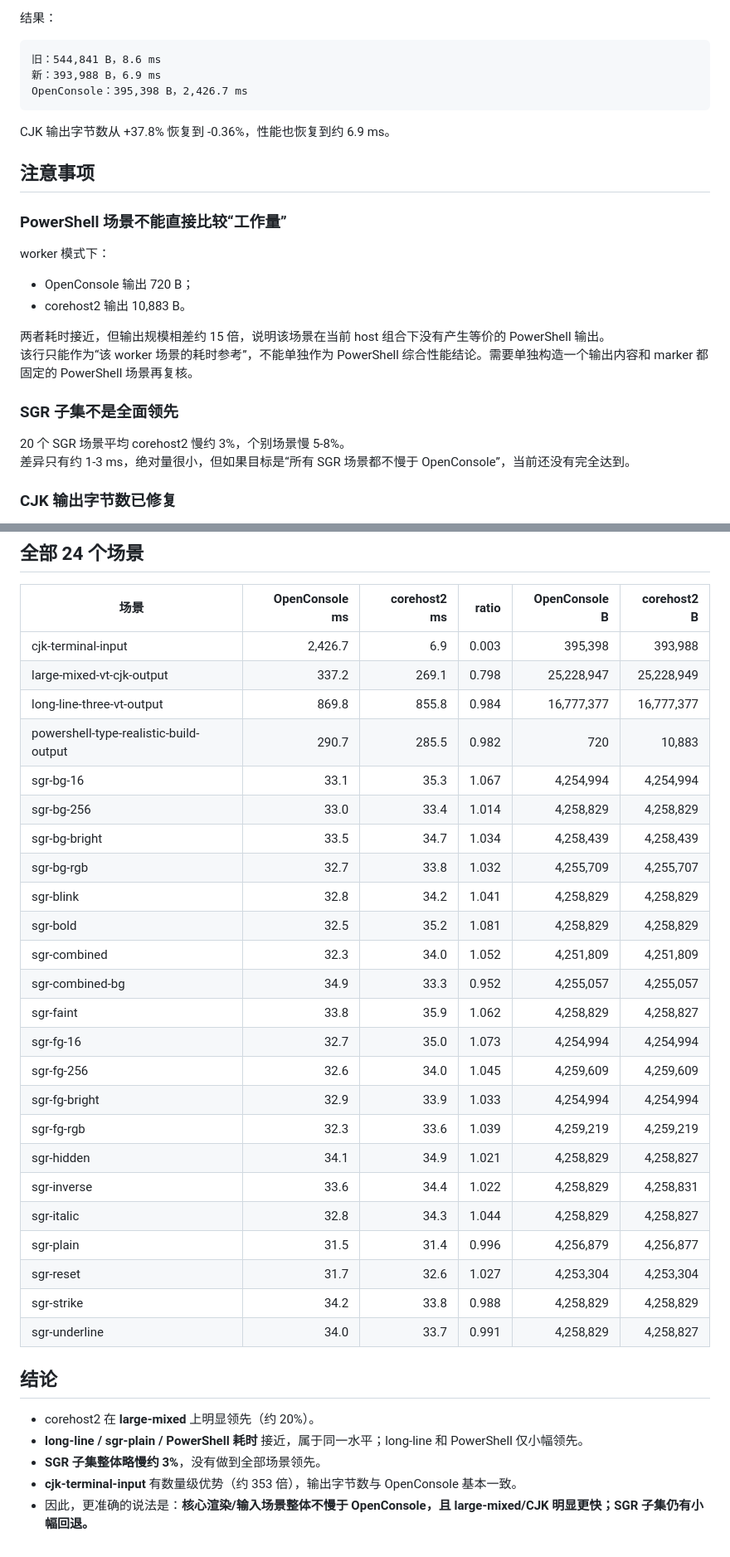
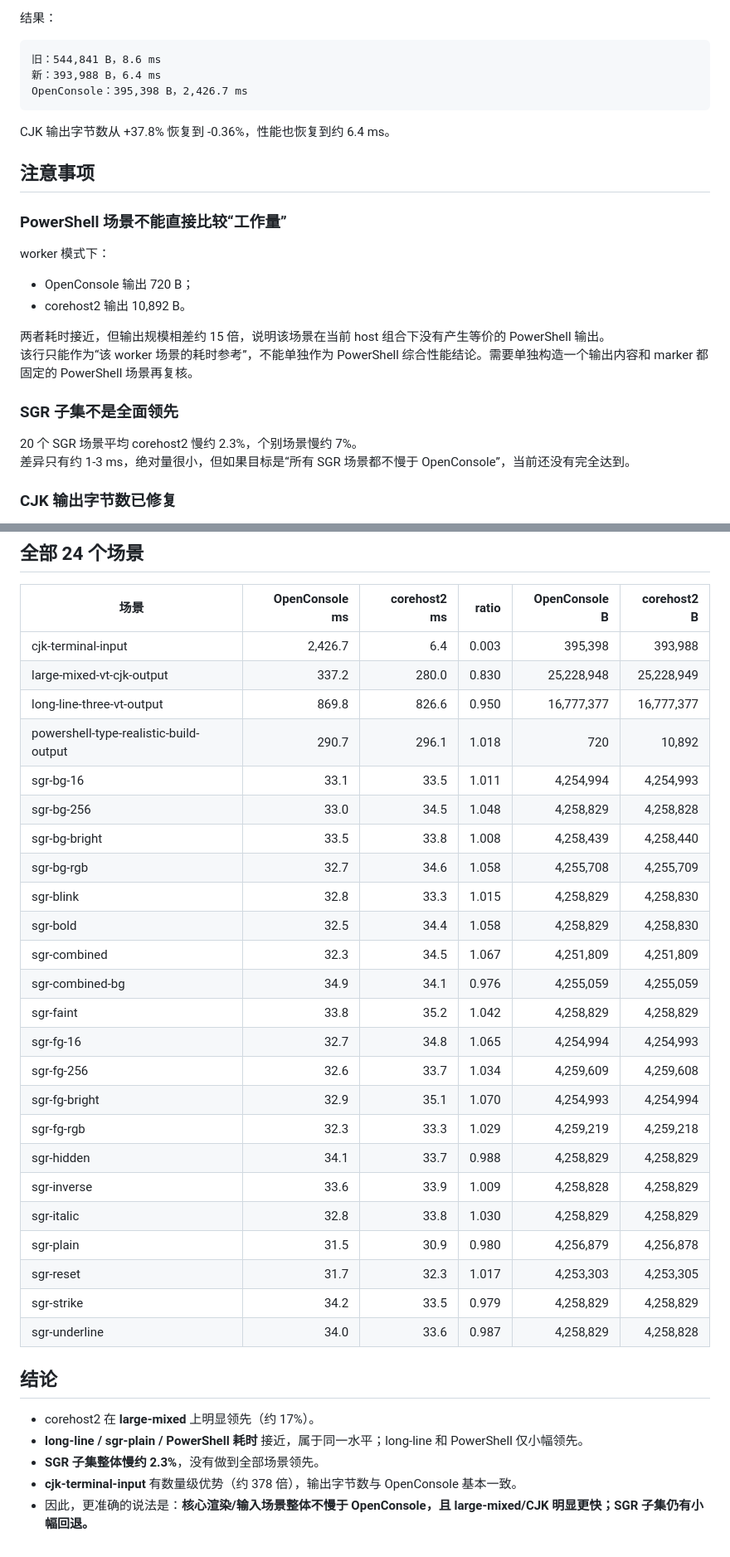
Before and after one commit to YexuanXiao/corehost, a Markdown page: benchmark_openconsole_vs_corehost2.md, 2 parts joined by grey strips. Shown at 83% size. GitHub-like rendering.

Commit message:
docs: update comparison after echo output fix

````diff
--- a/benchmark_openconsole_vs_corehost2.md
+++ b/benchmark_openconsole_vs_corehost2.md
@@ -129,11 +129,11 @@ append 规范化后的新增 UTF-8 文本
 
 ```text
 旧：544,841 B，8.6 ms
-新：393,988 B，6.9 ms
+新：393,988 B，6.4 ms
 OpenConsole：395,398 B，2,426.7 ms
 ```
 
-CJK 输出字节数从 +37.8% 恢复到 -0.36%，性能也恢复到约 6.9 ms。
+CJK 输出字节数从 +37.8% 恢复到 -0.36%，性能也恢复到约 6.4 ms。
 
 ## 注意事项
 
@@ -142,14 +142,14 @@ CJK 输出字节数从 +37.8% 恢复到 -0.36%，性能也恢复到约 6.9 ms。
 worker 模式下：
 
 - OpenConsole 输出 720 B；
-- corehost2 输出 10,883 B。
+- corehost2 输出 10,892 B。
 
 两者耗时接近，但输出规模相差约 15 倍，说明该场景在当前 host 组合下没有产生等价的 PowerShell 输出。
 该行只能作为“该 worker 场景的耗时参考”，不能单独作为 PowerShell 综合性能结论。需要单独构造一个输出内容和 marker 都固定的 PowerShell 场景再复核。
 
 ### SGR 子集不是全面领先
 
-20 个 SGR 场景平均 corehost2 慢约 3%，个别场景慢 5-8%。
+20 个 SGR 场景平均 corehost2 慢约 2.3%，个别场景慢约 7%。
 差异只有约 1-3 ms，绝对量很小，但如果目标是“所有 SGR 场景都不慢于 OpenConsole”，当前还没有完全达到。
 
 ### CJK 输出字节数已修复
@@ -163,35 +163,35 @@ worker 模式下：
 
 | 场景 | OpenConsole ms | corehost2 ms | ratio | OpenConsole B | corehost2 B |
 |---|---:|---:|---:|---:|---:|
-| cjk-terminal-input | 2,426.7 | 6.9 | 0.003 | 395,398 | 393,988 |
-| large-mixed-vt-cjk-output | 337.2 | 269.1 | 0.798 | 25,228,947 | 25,228,949 |
-| long-line-three-vt-output | 869.8 | 855.8 | 0.984 | 16,777,377 | 16,777,377 |
-| powershell-type-realistic-build-output | 290.7 | 285.5 | 0.982 | 720 | 10,883 |
-| sgr-bg-16 | 33.1 | 35.3 | 1.067 | 4,254,994 | 4,254,994 |
-| sgr-bg-256 | 33.0 | 33.4 | 1.014 | 4,258,829 | 4,258,829 |
-| sgr-bg-bright | 33.5 | 34.7 | 1.034 | 4,258,439 | 4,258,439 |
-| sgr-bg-rgb | 32.7 | 33.8 | 1.032 | 4,255,709 | 4,255,707 |
-| sgr-blink | 32.8 | 34.2 | 1.041 | 4,258,829 | 4,258,829 |
-| sgr-bold | 32.5 | 35.2 | 1.081 | 4,258,829 | 4,258,829 |
-| sgr-combined | 32.3 | 34.0 | 1.052 | 4,251,809 | 4,251,809 |
-| sgr-combined-bg | 34.9 | 33.3 | 0.952 | 4,255,057 | 4,255,057 |
-| sgr-faint | 33.8 | 35.9 | 1.062 | 4,258,829 | 4,258,827 |
-| sgr-fg-16 | 32.7 | 35.0 | 1.073 | 4,254,994 | 4,254,994 |
-| sgr-fg-256 | 32.6 | 34.0 | 1.045 | 4,259,609 | 4,259,609 |
-| sgr-fg-bright | 32.9 | 33.9 | 1.033 | 4,254,994 | 4,254,994 |
-| sgr-fg-rgb | 32.3 | 33.6 | 1.039 | 4,259,219 | 4,259,219 |
-| sgr-hidden | 34.1 | 34.9 | 1.021 | 4,258,829 | 4,258,827 |
-| sgr-inverse | 33.6 | 34.4 | 1.022 | 4,258,829 | 4,258,831 |
-| sgr-italic | 32.8 | 34.3 | 1.044 | 4,258,829 | 4,258,827 |
-| sgr-plain | 31.5 | 31.4 | 0.996 | 4,256,879 | 4,256,877 |
-| sgr-reset | 31.7 | 32.6 | 1.027 | 4,253,304 | 4,253,304 |
-| sgr-strike | 34.2 | 33.8 | 0.988 | 4,258,829 | 4,258,829 |
-| sgr-underline | 34.0 | 33.7 | 0.991 | 4,258,829 | 4,258,827 |
+| cjk-terminal-input | 2,426.7 | 6.4 | 0.003 | 395,398 | 393,988 |
+| large-mixed-vt-cjk-output | 337.2 | 280.0 | 0.830 | 25,228,948 | 25,228,949 |
+| long-line-three-vt-output | 869.8 | 826.6 | 0.950 | 16,777,377 | 16,777,377 |
+| powershell-type-realistic-build-output | 290.7 | 296.1 | 1.018 | 720 | 10,892 |
+| sgr-bg-16 | 33.1 | 33.5 | 1.011 | 4,254,994 | 4,254,993 |
+| sgr-bg-256 | 33.0 | 34.5 | 1.048 | 4,258,829 | 4,258,828 |
+| sgr-bg-bright | 33.5 | 33.8 | 1.008 | 4,258,439 | 4,258,440 |
+| sgr-bg-rgb | 32.7 | 34.6 | 1.058 | 4,255,708 | 4,255,709 |
+| sgr-blink | 32.8 | 33.3 | 1.015 | 4,258,829 | 4,258,830 |
+| sgr-bold | 32.5 | 34.4 | 1.058 | 4,258,829 | 4,258,830 |
+| sgr-combined | 32.3 | 34.5 | 1.067 | 4,251,809 | 4,251,809 |
+| sgr-combined-bg | 34.9 | 34.1 | 0.976 | 4,255,059 | 4,255,059 |
+| sgr-faint | 33.8 | 35.2 | 1.042 | 4,258,829 | 4,258,829 |
+| sgr-fg-16 | 32.7 | 34.8 | 1.065 | 4,254,994 | 4,254,993 |
+| sgr-fg-256 | 32.6 | 33.7 | 1.034 | 4,259,609 | 4,259,608 |
+| sgr-fg-bright | 32.9 | 35.1 | 1.070 | 4,254,993 | 4,254,994 |
+| sgr-fg-rgb | 32.3 | 33.3 | 1.029 | 4,259,219 | 4,259,218 |
+| sgr-hidden | 34.1 | 33.7 | 0.988 | 4,258,829 | 4,258,829 |
+| sgr-inverse | 33.6 | 33.9 | 1.009 | 4,258,828 | 4,258,829 |
+| sgr-italic | 32.8 | 33.8 | 1.030 | 4,258,829 | 4,258,829 |
+| sgr-plain | 31.5 | 30.9 | 0.980 | 4,256,879 | 4,256,878 |
+| sgr-reset | 31.7 | 32.3 | 1.017 | 4,253,303 | 4,253,305 |
+| sgr-strike | 34.2 | 33.5 | 0.979 | 4,258,829 | 4,258,829 |
+| sgr-underline | 34.0 | 33.6 | 0.987 | 4,258,829 | 4,258,828 |
 
 ## 结论
 
-- corehost2 在 **large-mixed** 上明显领先（约 20%）。
+- corehost2 在 **large-mixed** 上明显领先（约 17%）。
 - **long-line / sgr-plain / PowerShell 耗时** 接近，属于同一水平；long-line 和 PowerShell 仅小幅领先。
-- **SGR 子集整体略慢约 3%**，没有做到全部场景领先。
-- **cjk-terminal-input** 有数量级优势（约 353 倍），输出字节数与 OpenConsole 基本一致。
+- **SGR 子集整体慢约 2.3%**，没有做到全部场景领先。
+- **cjk-terminal-input** 有数量级优势（约 378 倍），输出字节数与 OpenConsole 基本一致。
 - 因此，更准确的说法是：**核心渲染/输入场景整体不慢于 OpenConsole，且 large-mixed/CJK 明显更快；SGR 子集仍有小幅回退。**
````
Also changed, not shown: other parts of benchmark_openconsole_vs_corehost2.md (+22 -22 lines), benchmark_openconsole_vs_corehost2.png, 1 other file.
